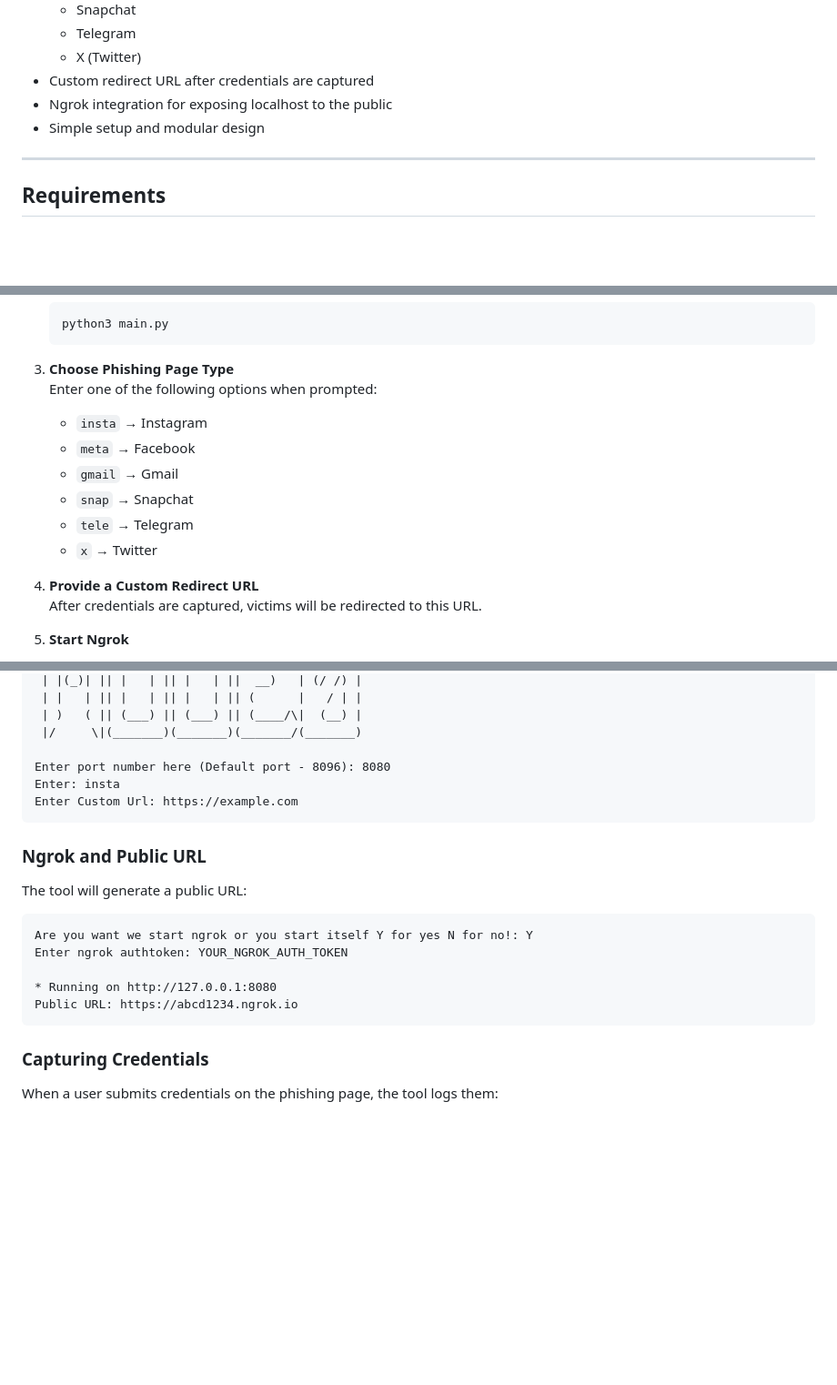
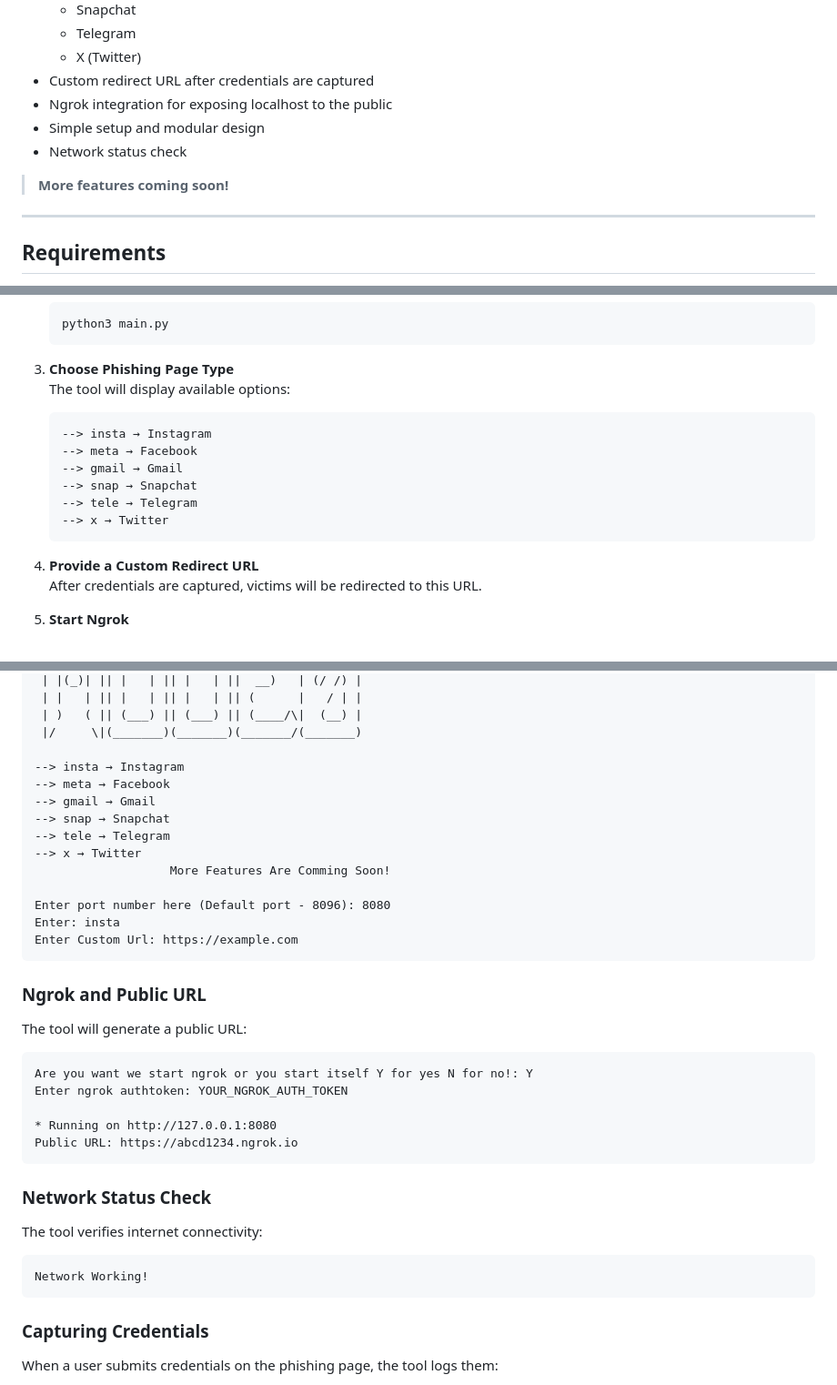
Before and after one commit to Arp1it/phisher, a Markdown page: README.md, 3 parts joined by grey strips. Shown: that part at 91% size. Rendered like a GitHub page; blank space fills up the shorter version.

````diff
--- a/README.md
+++ b/README.md
@@ -20,6 +20,9 @@ This is a Python-based phishing tool designed to demonstrate how phishing pages
 - Custom redirect URL after credentials are captured
 - Ngrok integration for exposing localhost to the public
 - Simple setup and modular design
+- Network status check
+
+> **More features coming soon!**
 
 ---
 
@@ -50,13 +53,15 @@ Ensure the following software and libraries are installed:
    ```
 
 3. **Choose Phishing Page Type**
-   Enter one of the following options when prompted:
-   - `insta` → Instagram
-   - `meta` → Facebook
-   - `gmail` → Gmail
-   - `snap` → Snapchat
-   - `tele` → Telegram
-   - `x` → Twitter
+   The tool will display available options:
+   ```plaintext
+   --> insta → Instagram
+   --> meta → Facebook
+   --> gmail → Gmail
+   --> snap → Snapchat
+   --> tele → Telegram
+   --> x → Twitter
+   ```
 
 4. **Provide a Custom Redirect URL**
    After credentials are captured, victims will be redirected to this URL.
@@ -88,6 +93,14 @@ Python Phisher Initializing...
  | )   ( || (___) || (___) || (____/\|  (__) |
  |/     \|(_______)(_______)(_______/(_______)
 
+--> insta → Instagram
+--> meta → Facebook
+--> gmail → Gmail
+--> snap → Snapchat
+--> tele → Telegram
+--> x → Twitter
+                   More Features Are Comming Soon!
+
 Enter port number here (Default port - 8096): 8080
 Enter: insta
 Enter Custom Url: https://example.com
@@ -101,6 +114,12 @@ Enter ngrok authtoken: YOUR_NGROK_AUTH_TOKEN
 
 * Running on http://127.0.0.1:8080
 Public URL: https://abcd1234.ngrok.io
+```
+
+### Network Status Check
+The tool verifies internet connectivity:
+```plaintext
+Network Working!
 ```
 
 ### Capturing Credentials
````
Also changed, not shown: other parts of README.md (+1 -1 lines).
